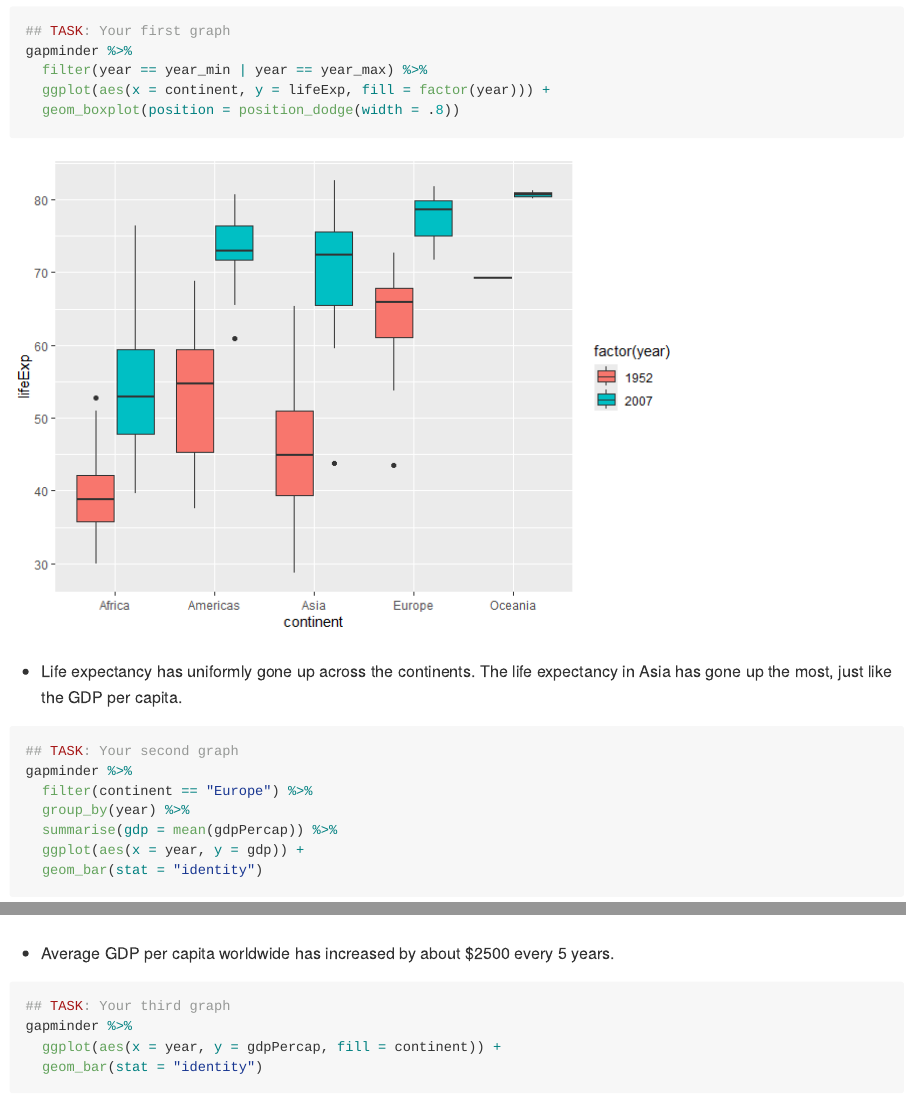
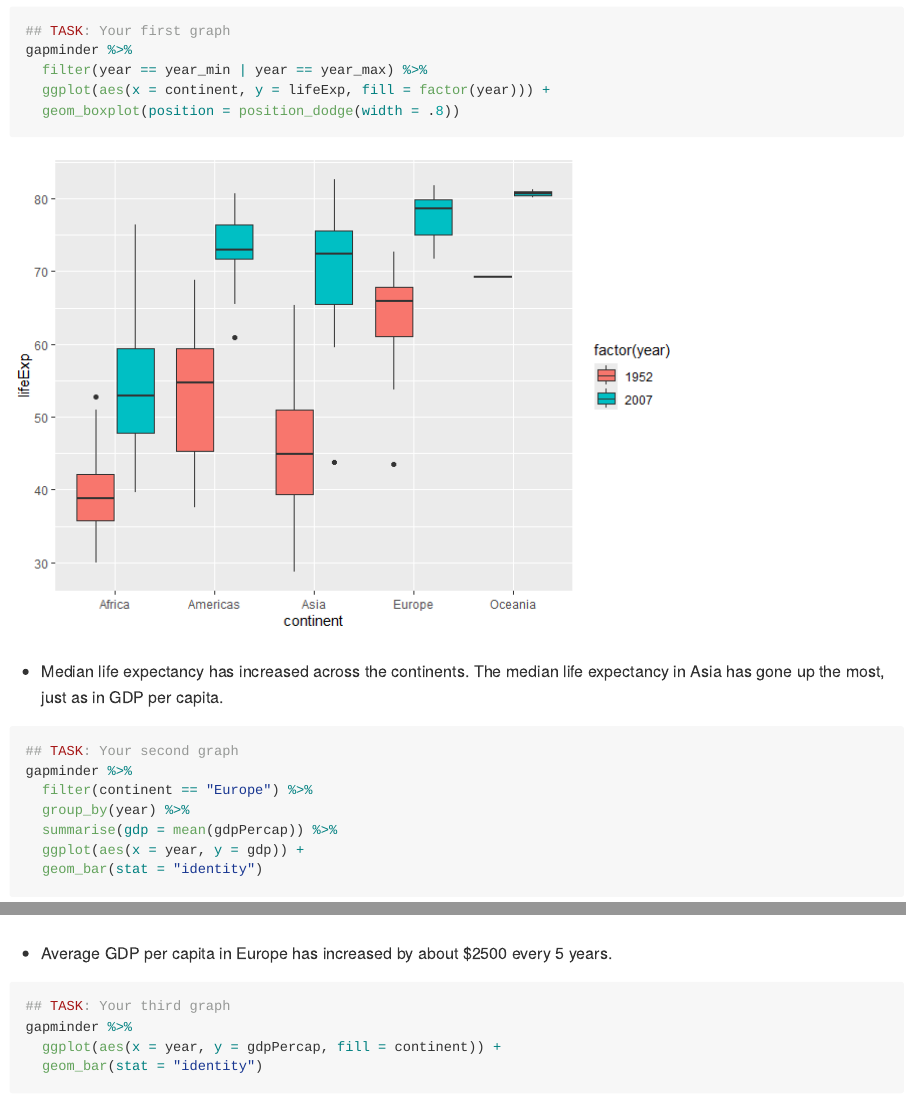
Before and after one commit to olivia-04/data-science-S2023, an R Markdown document (challenges/c04-gapminder-assignment.Rmd): the page in a window 1100 px wide, from 7680 px down before the commit and from 7700 px down after it, so that both start at the same text, and a second part further down, joined at a grey line. The pictures show the output file challenges/c04-gapminder-assignment.md that the author committed with the source, drawn offline in the style of GitHub.

Commit message:
Rsubmission of challenge 04

````diff
--- a/challenges/c04-gapminder-assignment.Rmd
+++ b/challenges/c04-gapminder-assignment.Rmd
@@ -189,7 +190,7 @@ gapminder %>%
   geom_boxplot(position = position_dodge(width = .8))
 ```
 
-- Life expectancy has uniformly gone up across the continents. The life expectancy in Asia has gone up the most, just like the GDP per capita.
+- Median life expectancy has increased across the continents. The median life expectancy in Asia has gone up the most, just as in GDP per capita.
 
 ```{r q5-task2}
 ## TASK: Your second graph
@@ -201,7 +202,7 @@ gapminder %>%
   geom_bar(stat = "identity")
 ```
 
-- Average GDP per capita worldwide has increased by about $2500 every 5 years.
+- Average GDP per capita in Europe has increased by about $2500 every 5 years.
 
 ```{r q5-task3}
 ## TASK: Your third graph
````
Also changed, not shown: challenges/c04-gapminder-assignment.md, challenges/c04-gapminder-assignment.Rmd (3 more changed lines).
